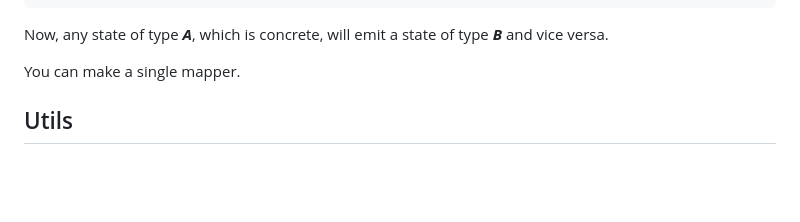
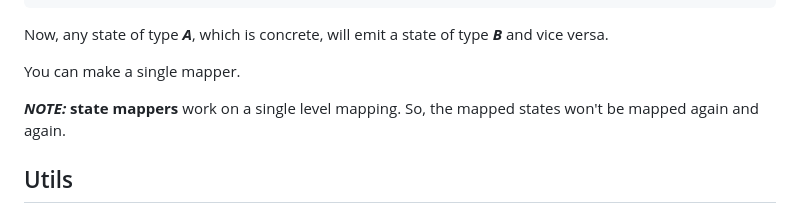
Before and after one commit to Mohamed-Shalabi/flutter-stateful-bloc, a Markdown page: README.md, the part around the change. Rendered like a GitHub page; blank space fills up the shorter version.

```diff
--- a/README.md
+++ b/README.md
@@ -255,6 +255,8 @@ Now, any state of type ***A***, which is concrete, will emit a state of type ***
 
 You can make a single mapper.
 
+***NOTE:*** **state mappers** work on a single level mapping. So, the mapped states won't be mapped again and again.
+
 ## Utils
 
 ### State Observer
```
